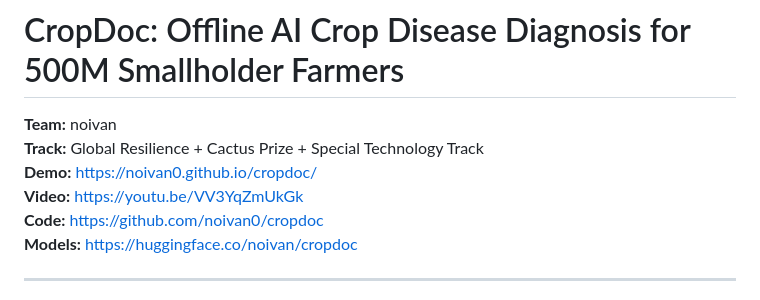
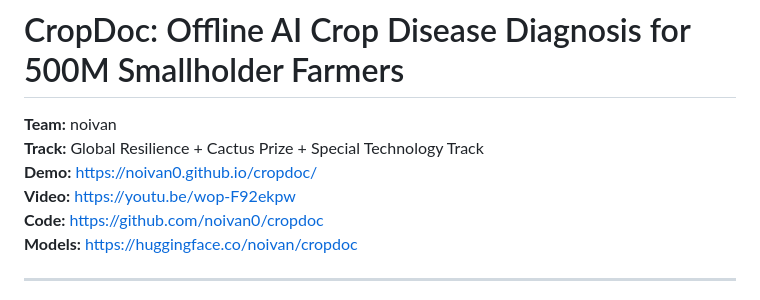
Before and after one commit to noivan0/cropdoc, a Markdown page: docs/KAGGLE_SUBMISSION_WRITEUP.md, the part around the change. Drawn GitHub-style.

Commit message:
docs: update YouTube demo URL to v5 (wop-F92ekpw)

```diff
--- a/docs/KAGGLE_SUBMISSION_WRITEUP.md
+++ b/docs/KAGGLE_SUBMISSION_WRITEUP.md
@@ -3,7 +3,7 @@
 **Team:** noivan
 **Track:** Global Resilience + Cactus Prize + Special Technology Track
 **Demo:** https://noivan0.github.io/cropdoc/
-**Video:** https://youtu.be/VV3YqZmUkGk
+**Video:** https://youtu.be/wop-F92ekpw
 **Code:** https://github.com/noivan0/cropdoc
 **Models:** https://huggingface.co/noivan/cropdoc
 
```
